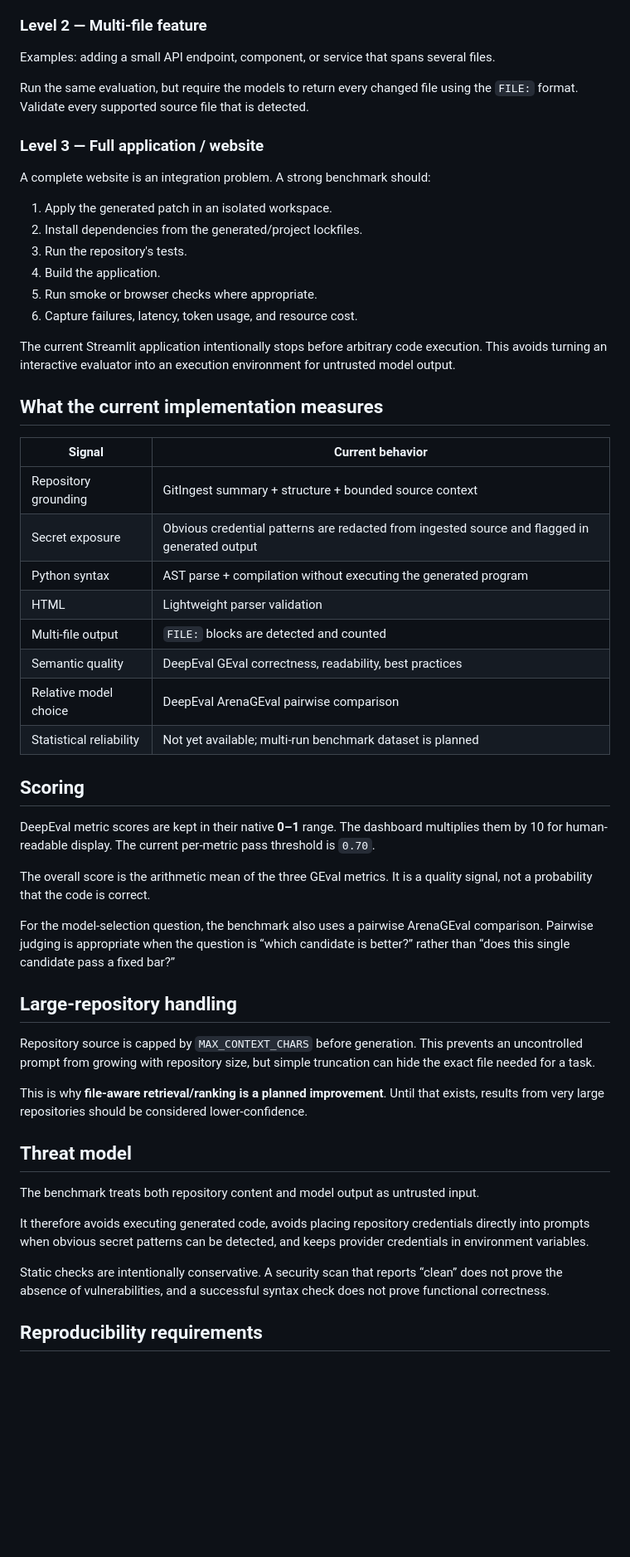
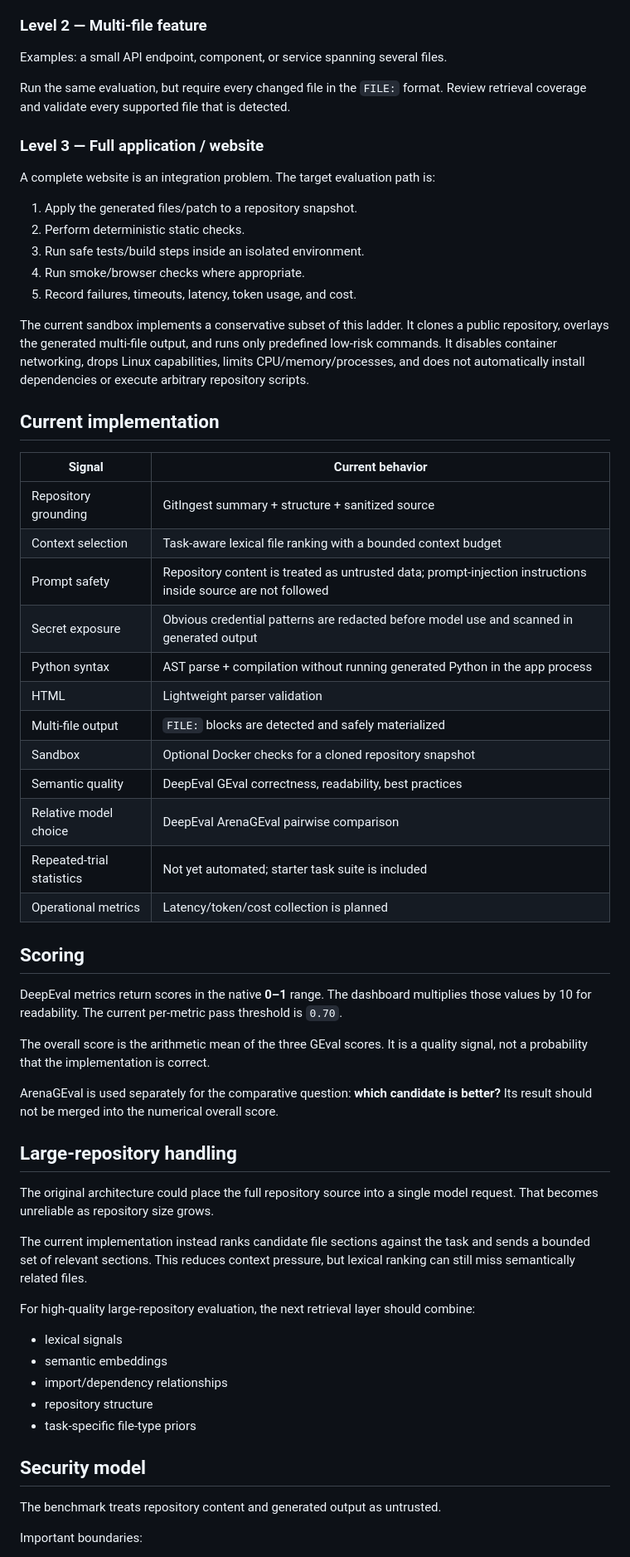
Before and after one commit to ADARSH010203/llm-code-generation-benchmark, a Markdown page: BENCHMARK.md, the part around one of its changes. Shown at 83% size. Rendered like a GitHub page; blank space fills up the shorter version.

Commit message:
docs: update benchmark protocol for retrieval and sandbox evaluation

```diff
--- a/BENCHMARK.md
+++ b/BENCHMARK.md
@@ -16,57 +16,64 @@ Run:
 
 ### Level 2 — Multi-file feature
 
-Examples: adding a small API endpoint, component, or service that spans several files.
+Examples: a small API endpoint, component, or service spanning several files.
 
-Run the same evaluation, but require the models to return every changed file using the `FILE:` format. Validate every supported source file that is detected.
+Run the same evaluation, but require every changed file in the `FILE:` format. Review retrieval coverage and validate every supported file that is detected.
 
 ### Level 3 — Full application / website
 
-A complete website is an integration problem. A strong benchmark should:
+A complete website is an integration problem. The target evaluation path is:
 
-1. Apply the generated patch in an isolated workspace.
-2. Install dependencies from the generated/project lockfiles.
-3. Run the repository's tests.
-4. Build the application.
-5. Run smoke or browser checks where appropriate.
-6. Capture failures, latency, token usage, and resource cost.
+1. Apply the generated files/patch to a repository snapshot.
+2. Perform deterministic static checks.
+3. Run safe tests/build steps inside an isolated environment.
+4. Run smoke/browser checks where appropriate.
+5. Record failures, timeouts, latency, token usage, and cost.
 
-The current Streamlit application intentionally stops before arbitrary code execution. This avoids turning an interactive evaluator into an execution environment for untrusted model output.
+The current sandbox implements a conservative subset of this ladder. It clones a public repository, overlays the generated multi-file output, and runs only predefined low-risk commands. It disables container networking, drops Linux capabilities, limits CPU/memory/processes, and does not automatically install dependencies or execute arbitrary repository scripts.
 
-## What the current implementation measures
+## Current implementation
 
 | Signal | Current behavior |
 |---|---|
-| Repository grounding | GitIngest summary + structure + bounded source context |
-| Secret exposure | Obvious credential patterns are redacted from ingested source and flagged in generated output |
-| Python syntax | AST parse + compilation without executing the generated program |
+| Repository grounding | GitIngest summary + structure + sanitized source |
+| Context selection | Task-aware lexical file ranking with a bounded context budget |
+| Prompt safety | Repository content is treated as untrusted data; prompt-injection instructions inside source are not followed |
+| Secret exposure | Obvious credential patterns are redacted before model use and scanned in generated output |
+| Python syntax | AST parse + compilation without running generated Python in the app process |
 | HTML | Lightweight parser validation |
-| Multi-file output | `FILE:` blocks are detected and counted |
+| Multi-file output | `FILE:` blocks are detected and safely materialized |
+| Sandbox | Optional Docker checks for a cloned repository snapshot |
 | Semantic quality | DeepEval GEval correctness, readability, best practices |
 | Relative model choice | DeepEval ArenaGEval pairwise comparison |
-| Statistical reliability | Not yet available; multi-run benchmark dataset is planned |
+| Repeated-trial statistics | Not yet automated; starter task suite is included |
+| Operational metrics | Latency/token/cost collection is planned |
 
 ## Scoring
 
-DeepEval metric scores are kept in their native **0–1** range. The dashboard multiplies them by 10 for human-readable display. The current per-metric pass threshold is `0.70`.
+DeepEval metrics return scores in the native **0–1** range. The dashboard multiplies those values by 10 for readability. The current per-metric pass threshold is `0.70`.
 
-The overall score is the arithmetic mean of the three GEval metrics. It is a quality signal, not a probability that the code is correct.
+The overall score is the arithmetic mean of the three GEval scores. It is a quality signal, not a probability that the implementation is correct.
 
-For the model-selection question, the benchmark also uses a pairwise ArenaGEval comparison. Pairwise judging is appropriate when the question is “which candidate is better?” rather than “does this single candidate pass a fixed bar?”
+ArenaGEval is used separately for the comparative question: **which candidate is better?** Its result should not be merged into the numerical overall score.
 
 ## Large-repository handling
 
-Repository source is capped by `MAX_CONTEXT_CHARS` before generation. This prevents an uncontrolled prompt from growing with repository size, but simple truncation can hide the exact file needed for a task.
+The original architecture could place the full repository source into a single model request. That becomes unreliable as repository size grows.
 
-This is why **file-aware retrieval/ranking is a planned improvement**. Until that exists, results from very large repositories should be considered lower-confidence.
+The current implementation instead ranks candidate file sections against the task and sends a bounded set of relevant sections. This reduces context pressure, but lexical ranking can still miss semantically related files.
 
-## Threat model
+For high-quality large-repository evaluation, the next retrieval layer should combine:
 
-The benchmark treats both repository content and model output as untrusted input.
+- lexical signals
+- semantic embeddings
+- import/dependency relationships
+- repository structure
+- task-specific file-type priors
 
-It therefore avoids executing generated code, avoids placing repository credentials directly into prompts when obvious secret patterns can be detected, and keeps provider credentials in environment variables.
+## Security model
 
-Static checks are intentionally conservative. A security scan that reports “clean” does not prove the absence of vulnerabilities, and a successful syntax check does not prove functional correctness.
+The benchmark treats repository content and generated output as untrusted.
 
-## Reproducibility requirements
+Important boundaries:
 
```
Also changed, not shown: other parts of BENCHMARK.md (+46 -8 lines).
